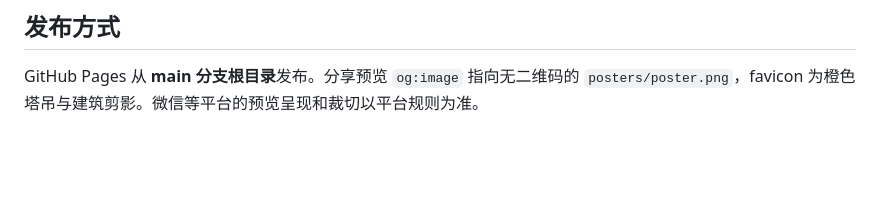
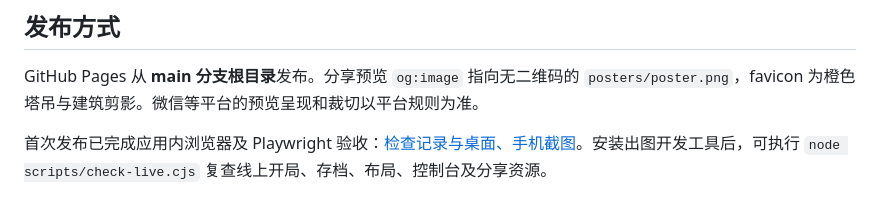
Before and after one commit to Lynch715/jijian-kuangmo, a Markdown page: README.md, the part around the change. Drawn GitHub-style; blank space fills up the shorter version.

```diff
--- a/README.md
+++ b/README.md
@@ -55,3 +55,5 @@ npm run posters
 ## 发布方式
 
 GitHub Pages 从 **main 分支根目录**发布。分享预览 `og:image` 指向无二维码的 `posters/poster.png`，favicon 为橙色塔吊与建筑剪影。微信等平台的预览呈现和裁切以平台规则为准。
+
+首次发布已完成应用内浏览器及 Playwright 验收：[检查记录与桌面、手机截图](docs/验收记录.md)。安装出图开发工具后，可执行 `node scripts/check-live.cjs` 复查线上开局、存档、布局、控制台及分享资源。
```
Also changed, not shown: docs/验收记录.md (added, +48 -0 lines), docs/screenshots/desktop.png (added), docs/screenshots/iab-desktop.jpg (added), docs/screenshots/iab-iphone13.jpg (added), docs/screenshots/iphone13.png (added), 4 other files.
